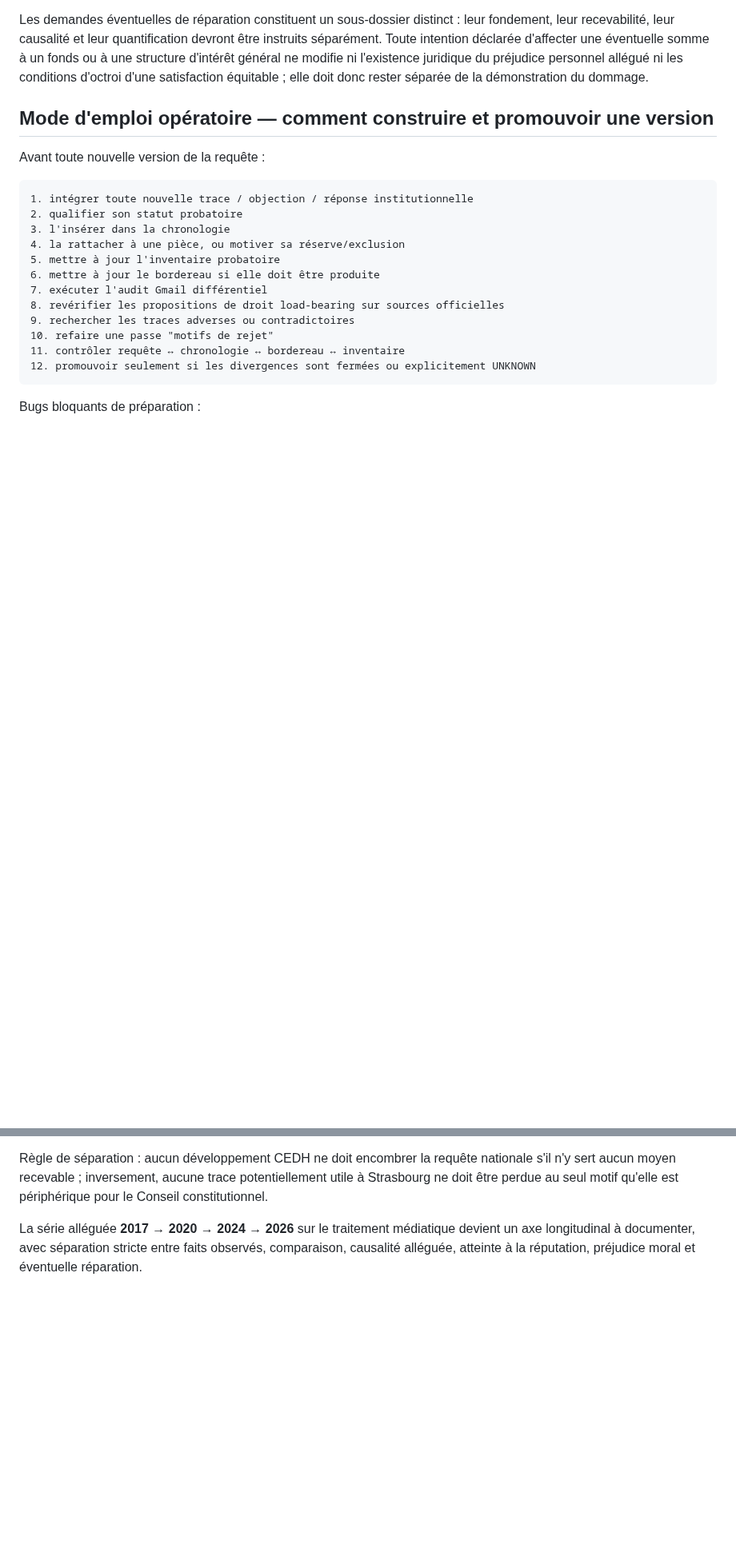
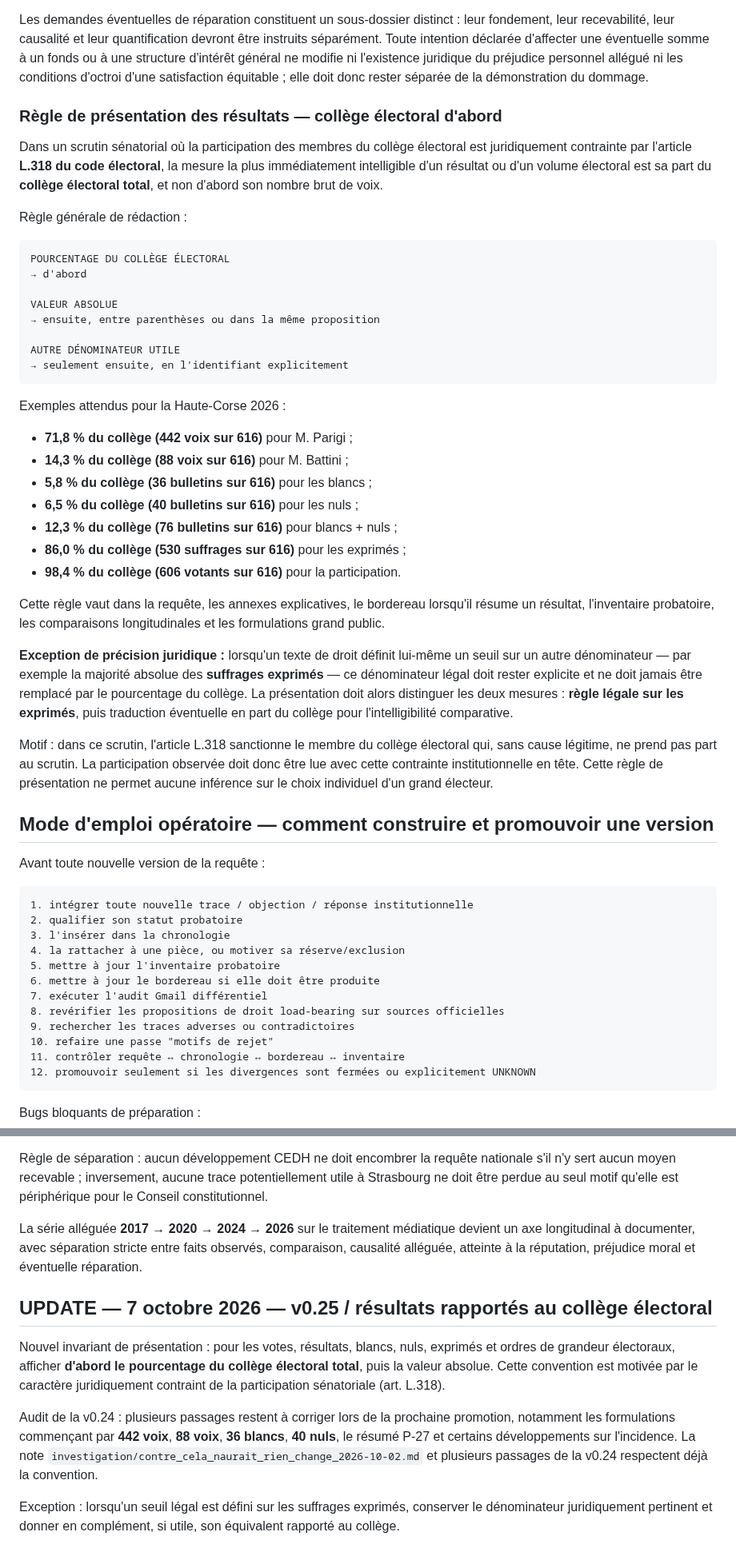
Before and after one commit to JeanHuguesRobert/barons-Mariani, a Markdown page: research/senatoriales-2026/checklist-depot-requete-cc-2026-10-07.md, 2 parts joined by grey strips. Shown at 80% size. Drawn GitHub-style; blank space fills up the shorter version.

Commit message:
senatoriales: normalize vote reporting to electoral-college shares

```diff
--- a/research/senatoriales-2026/checklist-depot-requete-cc-2026-10-07.md
+++ b/research/senatoriales-2026/checklist-depot-requete-cc-2026-10-07.md
@@ -245,6 +245,39 @@ Le futur dossier CEDH devra être construit séparément, avec ses propres contr
 La continuité alléguée d'un traitement médiatique défavorable depuis **2017**, y compris lorsqu'elle concerne des médias de service public, doit être documentée comme une **hypothèse longitudinale à tester** et non comme une conclusion acquise. Le dossier devra distinguer, année par année et média par média : information disponible, traitement observé, comparateurs, démarches entreprises, réponses reçues, effet allégué sur le scrutin, effet réputationnel, préjudice moral allégué et preuve disponible.
 
 Les demandes éventuelles de réparation constituent un sous-dossier distinct : leur fondement, leur recevabilité, leur causalité et leur quantification devront être instruits séparément. Toute intention déclarée d'affecter une éventuelle somme à un fonds ou à une structure d'intérêt général ne modifie ni l'existence juridique du préjudice personnel allégué ni les conditions d'octroi d'une satisfaction équitable ; elle doit donc rester séparée de la démonstration du dommage.
+
+### Règle de présentation des résultats — collège électoral d'abord
+
+Dans un scrutin sénatorial où la participation des membres du collège électoral est juridiquement contrainte par l'article **L.318 du code électoral**, la mesure la plus immédiatement intelligible d'un résultat ou d'un volume électoral est sa part du **collège électoral total**, et non d'abord son nombre brut de voix.
+
+Règle générale de rédaction :
+
+~~~text
+POURCENTAGE DU COLLÈGE ÉLECTORAL
+→ d'abord
+
+VALEUR ABSOLUE
+→ ensuite, entre parenthèses ou dans la même proposition
+
+AUTRE DÉNOMINATEUR UTILE
+→ seulement ensuite, en l'identifiant explicitement
+~~~
+
+Exemples attendus pour la Haute-Corse 2026 :
+
+- **71,8 % du collège (442 voix sur 616)** pour M. Parigi ;
+- **14,3 % du collège (88 voix sur 616)** pour M. Battini ;
+- **5,8 % du collège (36 bulletins sur 616)** pour les blancs ;
+- **6,5 % du collège (40 bulletins sur 616)** pour les nuls ;
+- **12,3 % du collège (76 bulletins sur 616)** pour blancs + nuls ;
+- **86,0 % du collège (530 suffrages sur 616)** pour les exprimés ;
+- **98,4 % du collège (606 votants sur 616)** pour la participation.
+
+Cette règle vaut dans la requête, les annexes explicatives, le bordereau lorsqu'il résume un résultat, l'inventaire probatoire, les comparaisons longitudinales et les formulations grand public.
+
+**Exception de précision juridique :** lorsqu'un texte de droit définit lui-même un seuil sur un autre dénominateur — par exemple la majorité absolue des **suffrages exprimés** — ce dénominateur légal doit rester explicite et ne doit jamais être remplacé par le pourcentage du collège. La présentation doit alors distinguer les deux mesures : **règle légale sur les exprimés**, puis traduction éventuelle en part du collège pour l'intelligibilité comparative.
+
+Motif : dans ce scrutin, l'article L.318 sanctionne le membre du collège électoral qui, sans cause légitime, ne prend pas part au scrutin. La participation observée doit donc être lue avec cette contrainte institutionnelle en tête. Cette règle de présentation ne permet aucune inférence sur le choix individuel d'un grand électeur.
 
 ## Mode d'emploi opératoire — comment construire et promouvoir une version
 
@@ -738,3 +771,12 @@ Le control plane formalise désormais deux objectifs parallèles :
 Règle de séparation : aucun développement CEDH ne doit encombrer la requête nationale s'il n'y sert aucun moyen recevable ; inversement, aucune trace potentiellement utile à Strasbourg ne doit être perdue au seul motif qu'elle est périphérique pour le Conseil constitutionnel.
 
 La série alléguée **2017 → 2020 → 2024 → 2026** sur le traitement médiatique devient un axe longitudinal à documenter, avec séparation stricte entre faits observés, comparaison, causalité alléguée, atteinte à la réputation, préjudice moral et éventuelle réparation.
+
+
+## UPDATE — 7 octobre 2026 — v0.25 / résultats rapportés au collège électoral
+
+Nouvel invariant de présentation : pour les votes, résultats, blancs, nuls, exprimés et ordres de grandeur électoraux, afficher **d'abord le pourcentage du collège électoral total**, puis la valeur absolue. Cette convention est motivée par le caractère juridiquement contraint de la participation sénatoriale (art. L.318).
+
+Audit de la v0.24 : plusieurs passages restent à corriger lors de la prochaine promotion, notamment les formulations commençant par **442 voix**, **88 voix**, **36 blancs**, **40 nuls**, le résumé P-27 et certains développements sur l'incidence. La note `investigation/contre_cela_naurait_rien_change_2026-10-02.md` et plusieurs passages de la v0.24 respectent déjà la convention.
+
+Exception : lorsqu'un seuil légal est défini sur les suffrages exprimés, conserver le dénominateur juridiquement pertinent et donner en complément, si utile, son équivalent rapporté au collège.
```
Also changed, not shown: other parts of research/senatoriales-2026/checklist-depot-requete-cc-2026-10-07.md (+1 -1 lines).
